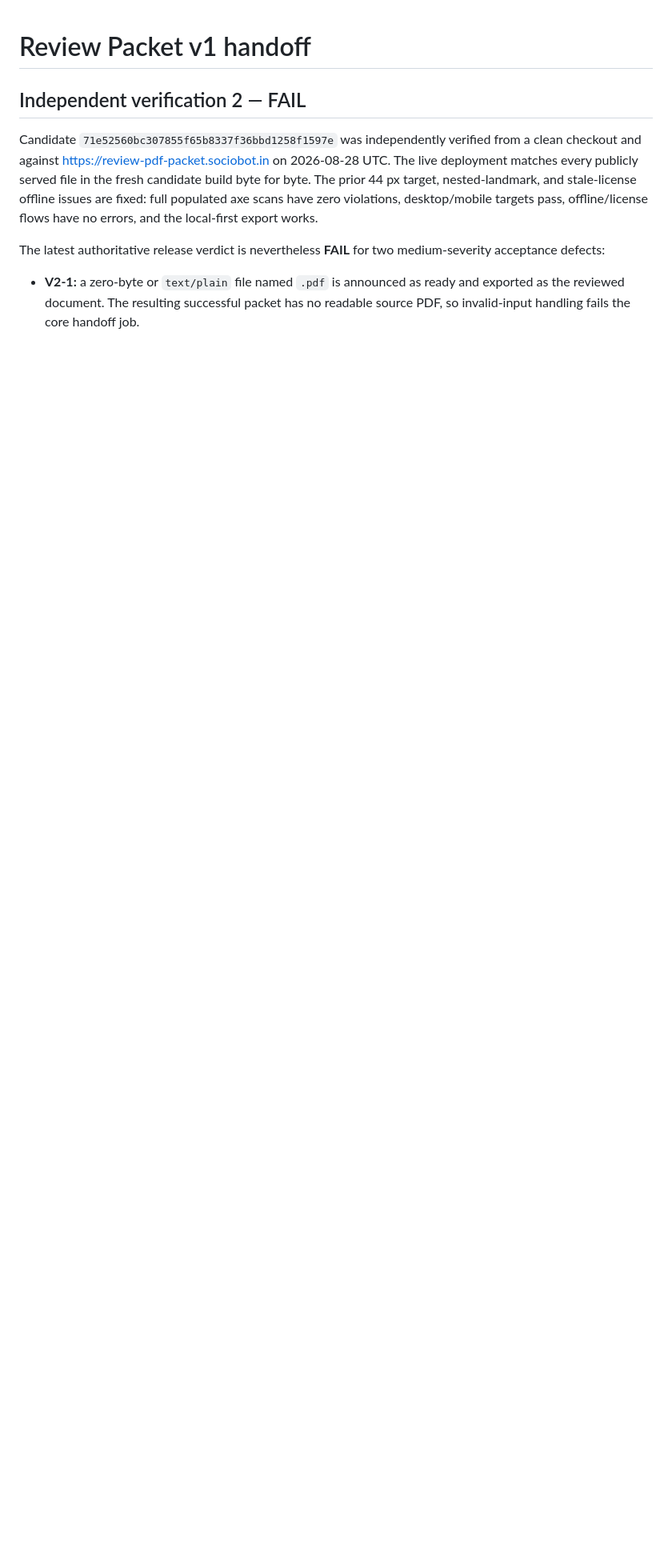
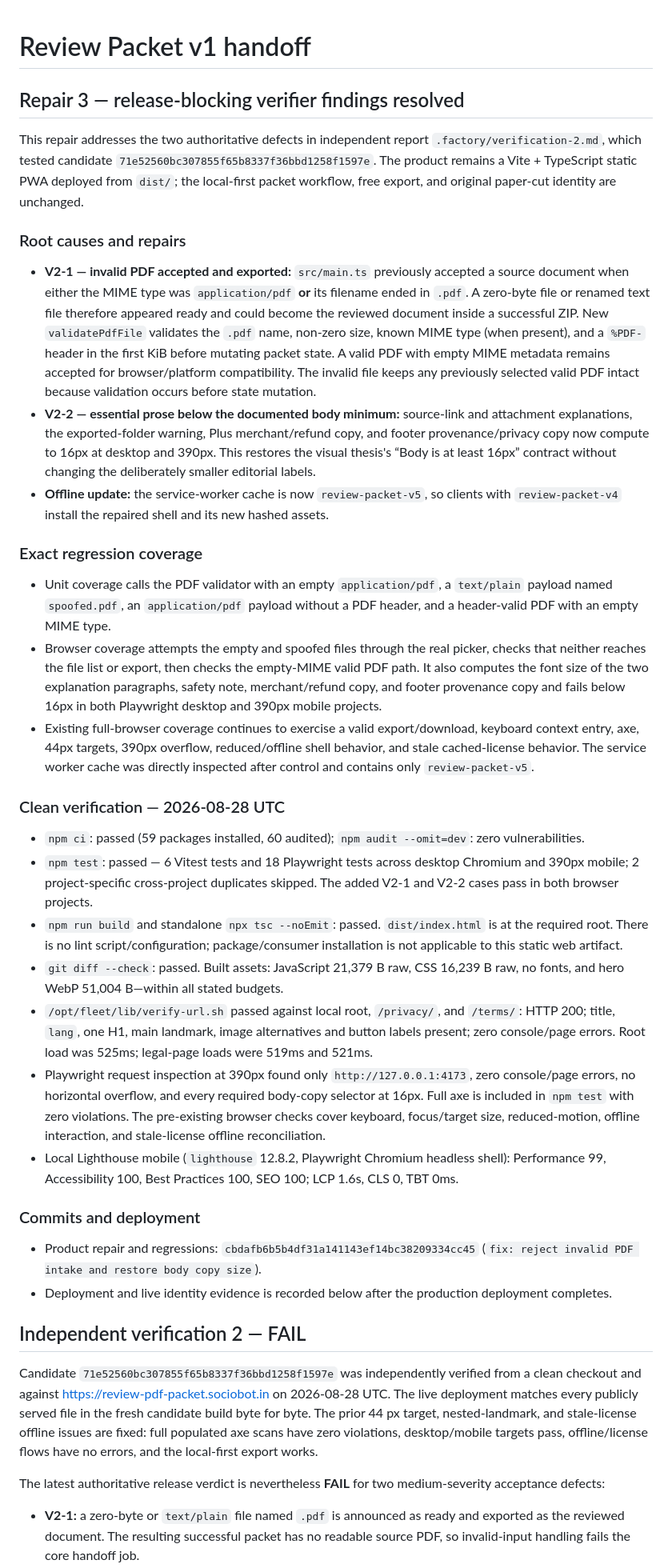
Before and after one commit to B-Divyesh/sf-review-pdf-packet, a Markdown page: .factory/handoff.md, the part around the change. Shown at 80% size. GitHub-like rendering; blank space fills up the shorter version.

Commit message:
docs: record verifier repair evidence

```diff
--- a/.factory/handoff.md
+++ b/.factory/handoff.md
@@ -1,4 +1,35 @@
 # Review Packet v1 handoff
+
+## Repair 3 — release-blocking verifier findings resolved
+
+This repair addresses the two authoritative defects in independent report `.factory/verification-2.md`, which tested candidate `71e52560bc307855f65b8337f36bbd1258f1597e`. The product remains a Vite + TypeScript static PWA deployed from `dist/`; the local-first packet workflow, free export, and original paper-cut identity are unchanged.
+
+### Root causes and repairs
+
+- **V2-1 — invalid PDF accepted and exported:** `src/main.ts` previously accepted a source document when either the MIME type was `application/pdf` **or** its filename ended in `.pdf`. A zero-byte file or renamed text file therefore appeared ready and could become the reviewed document inside a successful ZIP. New `validatePdfFile` validates the `.pdf` name, non-zero size, known MIME type (when present), and a `%PDF-` header in the first KiB before mutating packet state. A valid PDF with empty MIME metadata remains accepted for browser/platform compatibility. The invalid file keeps any previously selected valid PDF intact because validation occurs before state mutation.
+- **V2-2 — essential prose below the documented body minimum:** source-link and attachment explanations, the exported-folder warning, Plus merchant/refund copy, and footer provenance/privacy copy now compute to 16px at desktop and 390px. This restores the visual thesis's “Body is at least 16px” contract without changing the deliberately smaller editorial labels.
+- **Offline update:** the service-worker cache is now `review-packet-v5`, so clients with `review-packet-v4` install the repaired shell and its new hashed assets.
+
+### Exact regression coverage
+
+- Unit coverage calls the PDF validator with an empty `application/pdf`, a `text/plain` payload named `spoofed.pdf`, an `application/pdf` payload without a PDF header, and a header-valid PDF with an empty MIME type.
+- Browser coverage attempts the empty and spoofed files through the real picker, checks that neither reaches the file list or export, then checks the empty-MIME valid PDF path. It also computes the font size of the two explanation paragraphs, safety note, merchant/refund copy, and footer provenance copy and fails below 16px in both Playwright desktop and 390px mobile projects.
+- Existing full-browser coverage continues to exercise a valid export/download, keyboard context entry, axe, 44px targets, 390px overflow, reduced/offline shell behavior, and stale cached-license behavior. The service worker cache was directly inspected after control and contains only `review-packet-v5`.
+
+### Clean verification — 2026-08-28 UTC
+
+- `npm ci`: passed (59 packages installed, 60 audited); `npm audit --omit=dev`: zero vulnerabilities.
+- `npm test`: passed — 6 Vitest tests and 18 Playwright tests across desktop Chromium and 390px mobile; 2 project-specific cross-project duplicates skipped. The added V2-1 and V2-2 cases pass in both browser projects.
+- `npm run build` and standalone `npx tsc --noEmit`: passed. `dist/index.html` is at the required root. There is no lint script/configuration; package/consumer installation is not applicable to this static web artifact.
+- `git diff --check`: passed. Built assets: JavaScript 21,379 B raw, CSS 16,239 B raw, no fonts, and hero WebP 51,004 B—within all stated budgets.
+- `/opt/fleet/lib/verify-url.sh` passed against local root, `/privacy/`, and `/terms/`: HTTP 200; title, `lang`, one H1, main landmark, image alternatives and button labels present; zero console/page errors. Root load was 525ms; legal-page loads were 519ms and 521ms.
+- Playwright request inspection at 390px found only `http://127.0.0.1:4173`, zero console/page errors, no horizontal overflow, and every required body-copy selector at 16px. Full axe is included in `npm test` with zero violations. The pre-existing browser checks cover keyboard, focus/target size, reduced-motion, offline interaction, and stale-license offline reconciliation.
+- Local Lighthouse mobile (`lighthouse` 12.8.2, Playwright Chromium headless shell): Performance 99, Accessibility 100, Best Practices 100, SEO 100; LCP 1.6s, CLS 0, TBT 0ms.
+
+### Commits and deployment
+
+- Product repair and regressions: `cbdafb6b5b4df31a141143ef14bc38209334cc45` (`fix: reject invalid PDF intake and restore body copy size`).
+- Deployment and live identity evidence is recorded below after the production deployment completes.
 
 ## Independent verification 2 — FAIL
 
```
